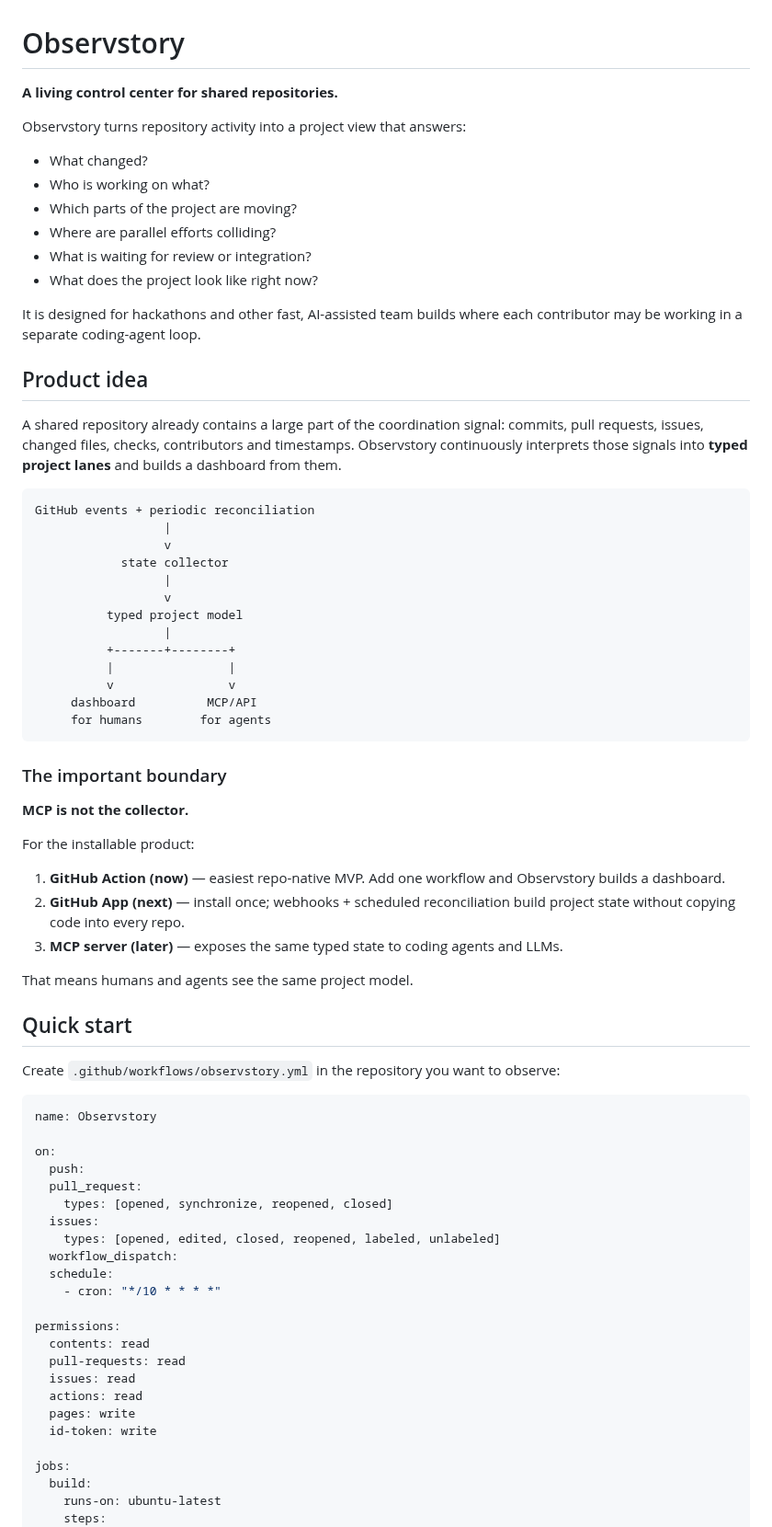
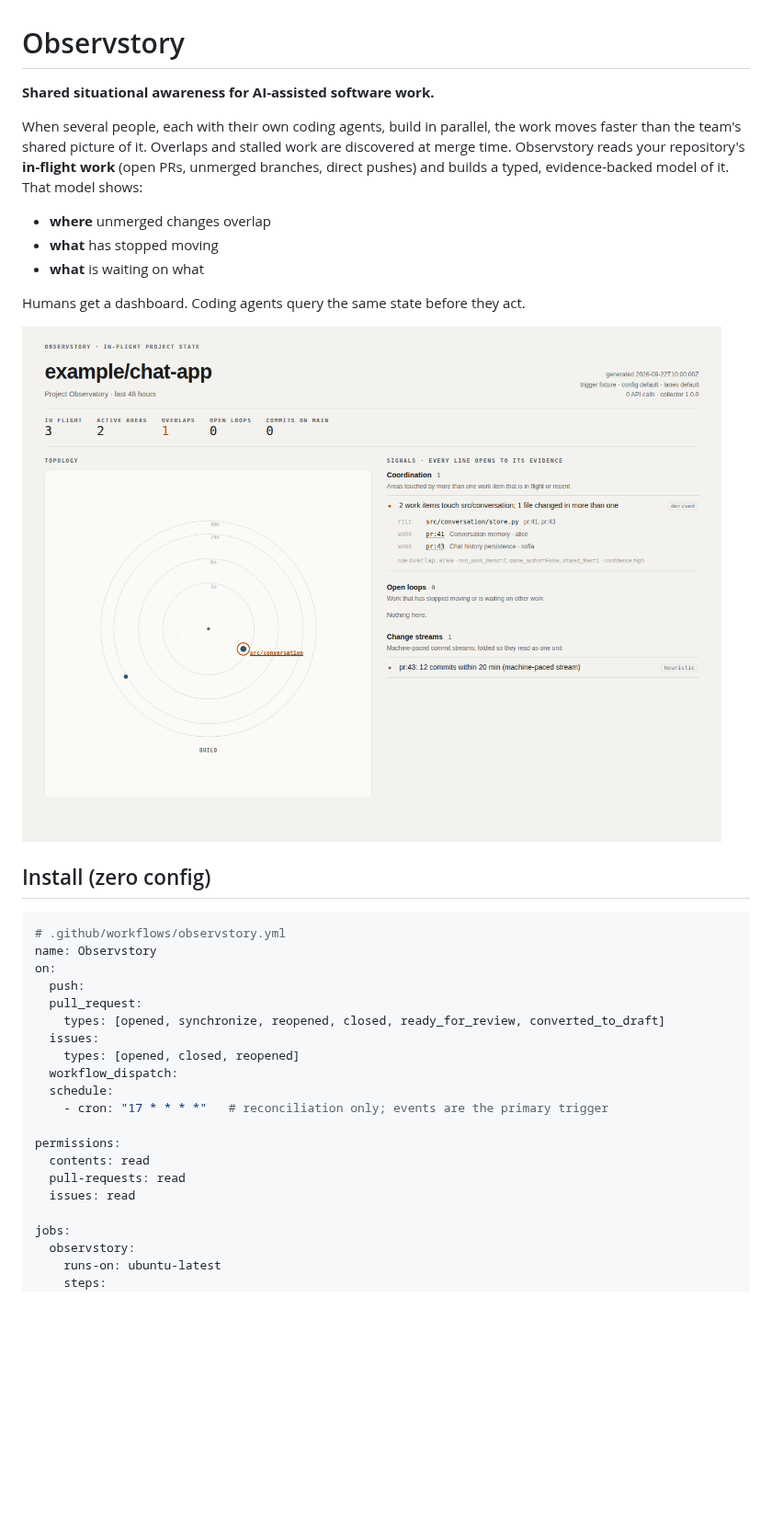
Before and after one commit to blackmath88/observstory, a Markdown page: README.md, the part around one of its changes. Shown at 92% size. GitHub-like rendering; pictures changed too: docs/demo/img/demo-t2.png (added); blank space fills up the shorter version.

````diff
--- a/README.md
+++ b/README.md
@@ -1,77 +1,42 @@
 # Observstory
 
-**A living control center for shared repositories.**
+**Shared situational awareness for AI-assisted software work.**
 
-Observstory turns repository activity into a project view that answers:
+When several people, each with their own coding agents, build in parallel, the work moves faster
+than the team's shared picture of it. Overlaps and stalled work are discovered at merge time.
+Observstory reads your repository's **in-flight work** (open PRs, unmerged branches, direct
+pushes) and builds a typed, evidence-backed model of it. That model shows:
 
-- What changed?
-- Who is working on what?
-- Which parts of the project are moving?
-- Where are parallel efforts colliding?
-- What is waiting for review or integration?
-- What does the project look like right now?
+- **where** unmerged changes overlap
+- **what** has stopped moving
+- **what** is waiting on what
 
-It is designed for hackathons and other fast, AI-assisted team builds where each contributor may be working in a separate coding-agent loop.
+Humans get a dashboard. Coding agents query the same state before they act.
 
-## Product idea
+![Radar: an overlap in src/conversation, with evidence](docs/demo/img/demo-t2.png)
 
-A shared repository already contains a large part of the coordination signal: commits, pull requests, issues, changed files, checks, contributors and timestamps. Observstory continuously interprets those signals into **typed project lanes** and builds a dashboard from them.
-
-```text
-GitHub events + periodic reconciliation
-                  |
-                  v
-            state collector
-                  |
-                  v
-          typed project model
-                  |
-          +-------+--------+
-          |                |
-          v                v
-     dashboard          MCP/API
-     for humans        for agents
-```
-
-### The important boundary
-
-**MCP is not the collector.**
-
-For the installable product:
-
-1. **GitHub Action (now)** — easiest repo-native MVP. Add one workflow and Observstory builds a dashboard.
-2. **GitHub App (next)** — install once; webhooks + scheduled reconciliation build project state without copying code into every repo.
-3. **MCP server (later)** — exposes the same typed state to coding agents and LLMs.
-
-That means humans and agents see the same project model.
-
-## Quick start
-
-Create `.github/workflows/observstory.yml` in the repository you want to observe:
+## Install (zero config)
 
 ```yaml
+# .github/workflows/observstory.yml
 name: Observstory
-
 on:
   push:
   pull_request:
-    types: [opened, synchronize, reopened, closed]
+    types: [opened, synchronize, reopened, closed, ready_for_review, converted_to_draft]
   issues:
-    types: [opened, edited, closed, reopened, labeled, unlabeled]
+    types: [opened, closed, reopened]
   workflow_dispatch:
   schedule:
-    - cron: "*/10 * * * *"
+    - cron: "17 * * * *"   # reconciliation only; events are the primary trigger
 
 permissions:
   contents: read
   pull-requests: read
   issues: read
-  actions: read
-  pages: write
-  id-token: write
 
 jobs:
-  build:
+  observstory:
     runs-on: ubuntu-latest
     steps:
       - uses: actions/checkout@v4
````
Also changed, not shown: other parts of README.md (+97 -54 lines), ARCHITECTURE.md (+113 -126 lines), ROADMAP.md (+37 -48 lines), docs/demo/README.md (added, +57 -0 lines), docs/demo/agent-contract.md (added, +57 -0 lines), docs/demo/img/demo-t1.png (added), docs/demo/img/demo-t3.png (added), docs/demo/img/timeline.png (added), 10 other files.
